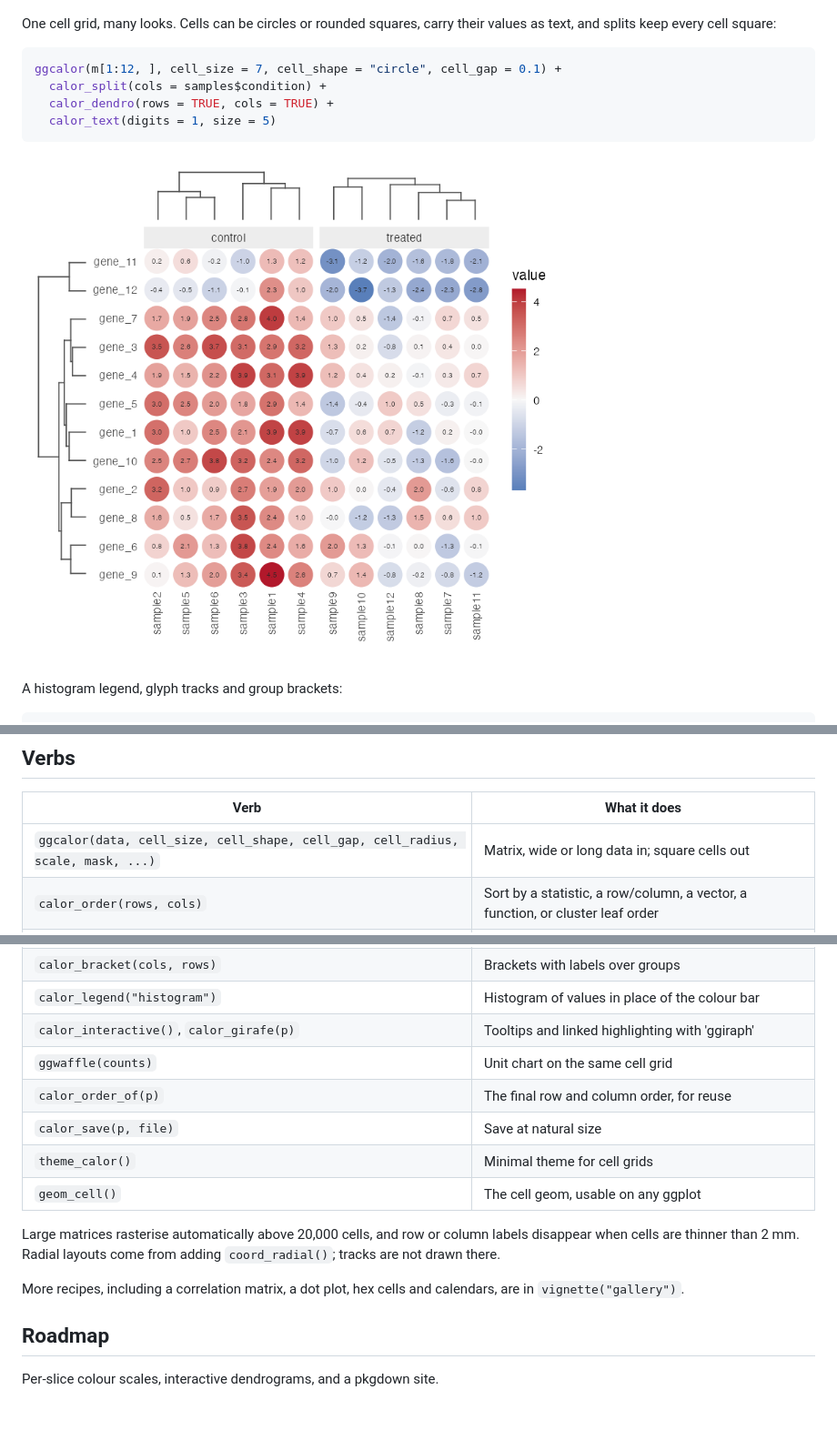
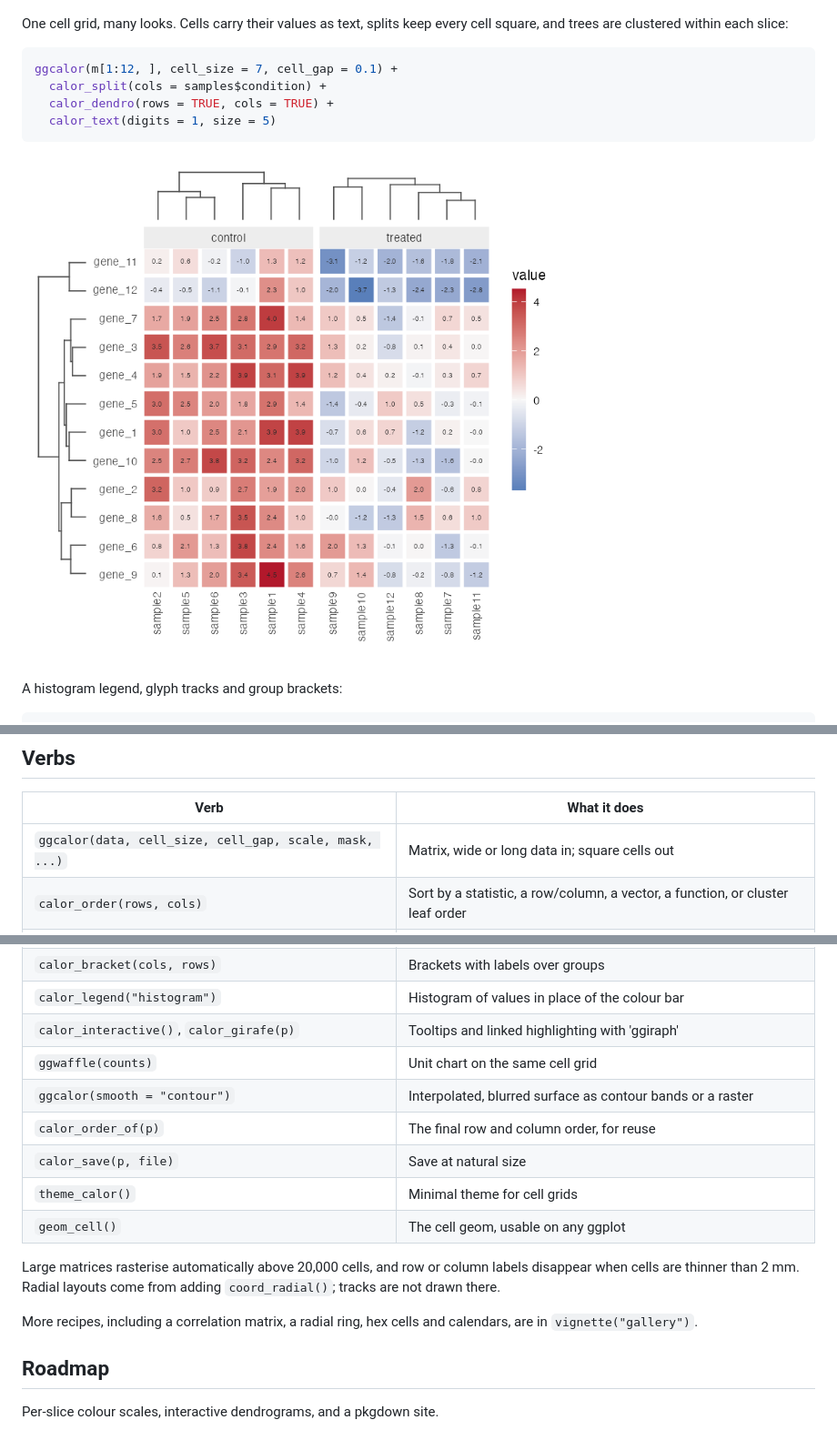
Before and after one commit to loukesio/ggcalor, a Markdown page: README.md, 3 parts joined by grey strips. Shown at 91% size. GitHub-like rendering; pictures changed too: man/figures/readme-circles.png (deleted), man/figures/readme-split.png (added).

````diff
--- a/README.md
+++ b/README.md
@@ -35,17 +35,17 @@ ggcalor(m, cell_size = 4.5, scale = "row") +
 
 ![Clustered, split and annotated expression heatmap](man/figures/readme-dendro.png)
 
-One cell grid, many looks. Cells can be circles or rounded squares, carry
-their values as text, and splits keep every cell square:
+One cell grid, many looks. Cells carry their values as text, splits keep every
+cell square, and trees are clustered within each slice:
 
 ```r
-ggcalor(m[1:12, ], cell_size = 7, cell_shape = "circle", cell_gap = 0.1) +
+ggcalor(m[1:12, ], cell_size = 7, cell_gap = 0.1) +
   calor_split(cols = samples$condition) +
   calor_dendro(rows = TRUE, cols = TRUE) +
   calor_text(digits = 1, size = 5)
 ```
 
-![Circle cells with values and split columns](man/figures/readme-circles.png)
+![Values in cells with split columns](man/figures/readme-split.png)
 
 A histogram legend, glyph tracks and group brackets:
 
@@ -115,7 +123,7 @@ calor_save(p, "heatmap.pdf")
 
 | Verb | What it does |
 |---|---|
-| `ggcalor(data, cell_size, cell_shape, cell_gap, cell_radius, scale, mask, ...)` | Matrix, wide or long data in; square cells out |
+| `ggcalor(data, cell_size, cell_gap, scale, mask, ...)` | Matrix, wide or long data in; square cells out |
 | `calor_order(rows, cols)` | Sort by a statistic, a row/column, a vector, a function, or cluster leaf order |
 | `calor_dendro(rows, cols, k, highlight)` | Cluster, reorder and draw aligned trees; accepts `hclust` and `dendrogram` |
 | `calor_split(rows, cols, gap)` | Slices from a grouping vector or by cutting the tree; cells stay square |
@@ -126,6 +134,7 @@ calor_save(p, "heatmap.pdf")
 | `calor_legend("histogram")` | Histogram of values in place of the colour bar |
 | `calor_interactive()`, `calor_girafe(p)` | Tooltips and linked highlighting with 'ggiraph' |
 | `ggwaffle(counts)` | Unit chart on the same cell grid |
+| `ggcalor(smooth = "contour")` | Interpolated, blurred surface as contour bands or a raster |
 | `calor_order_of(p)` | The final row and column order, for reuse |
 | `calor_save(p, file)` | Save at natural size |
 | `theme_calor()` | Minimal theme for cell grids |
@@ -135,7 +144,7 @@ Large matrices rasterise automatically above 20,000 cells, and row or column
 labels disappear when cells are thinner than 2 mm. Radial layouts come from
 adding `coord_radial()`; tracks are not drawn there.
 
-More recipes, including a correlation matrix, a dot plot, hex cells and
+More recipes, including a correlation matrix, a radial ring, hex cells and
 calendars, are in `vignette("gallery")`.
 
 ## Roadmap
````
Also changed, not shown: other parts of README.md (+8 -0 lines), man/figures/readme-surface.png (added), 7 other files.
